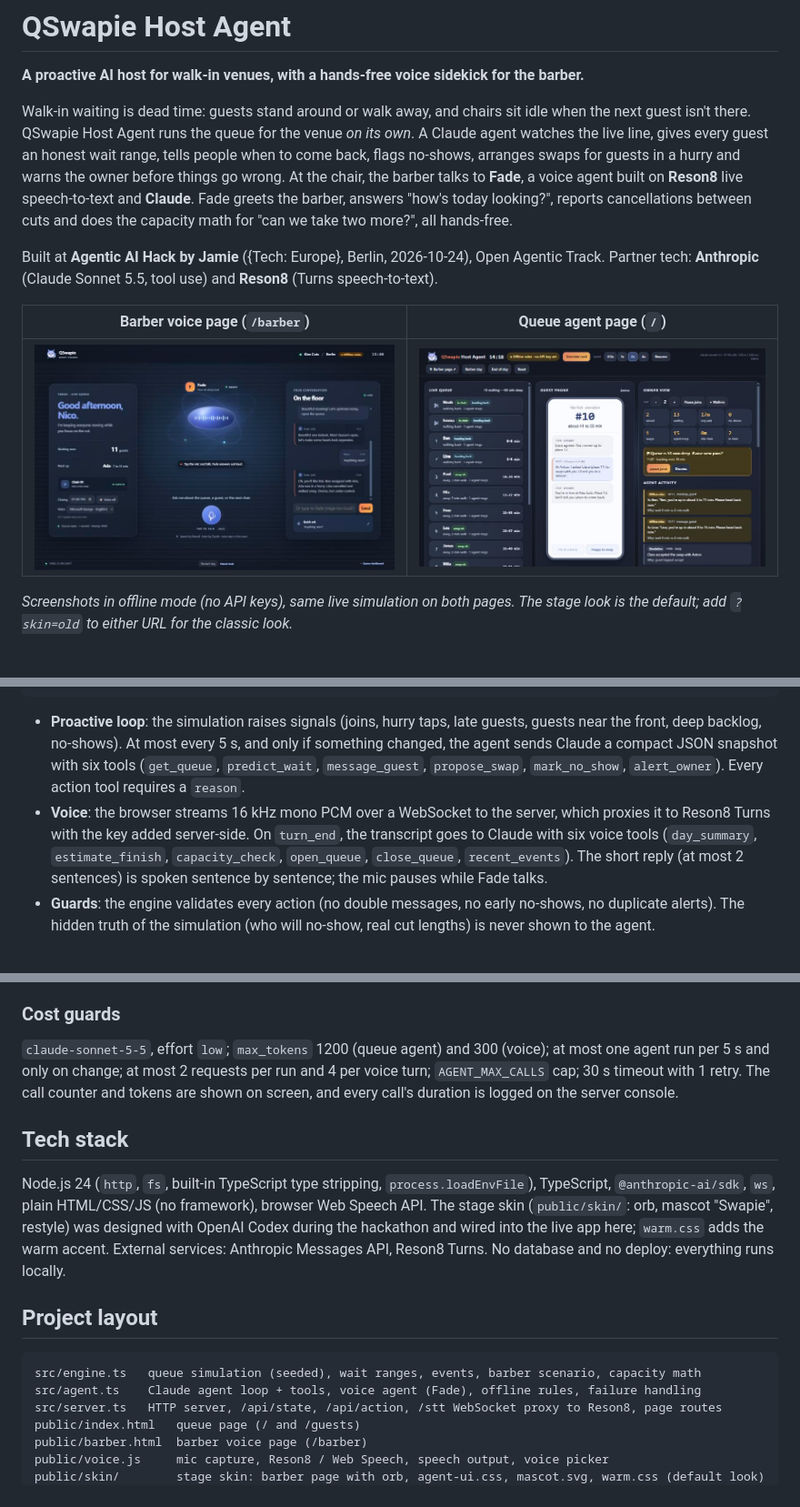
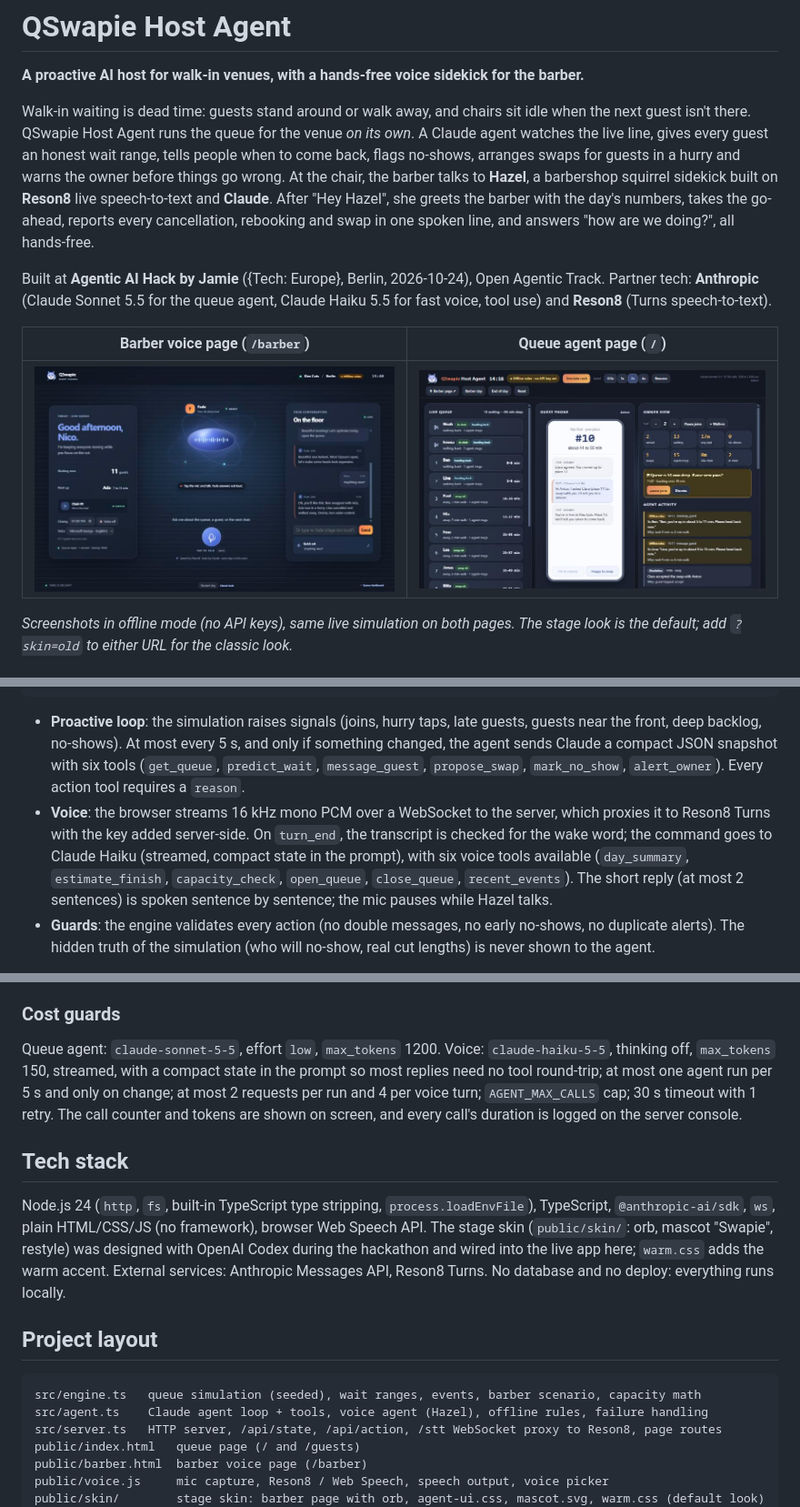
Before and after one commit to karmelyoei/qswapie-host-agent, a Markdown page: README.md, 3 parts joined by grey strips. Shown at 91% size. Rendered like a GitHub page.

````diff
--- a/README.md
+++ b/README.md
@@ -2,9 +2,9 @@
 
 **A proactive AI host for walk-in venues, with a hands-free voice sidekick for the barber.**
 
-Walk-in waiting is dead time: guests stand around or walk away, and chairs sit idle when the next guest isn't there. QSwapie Host Agent runs the queue for the venue *on its own*. A Claude agent watches the live line, gives every guest an honest wait range, tells people when to come back, flags no-shows, arranges swaps for guests in a hurry and warns the owner before things go wrong. At the chair, the barber talks to **Fade**, a voice agent built on **Reson8** live speech-to-text and **Claude**. Fade greets the barber, answers "how's today looking?", reports cancellations between cuts and does the capacity math for "can we take two more?", all hands-free.
+Walk-in waiting is dead time: guests stand around or walk away, and chairs sit idle when the next guest isn't there. QSwapie Host Agent runs the queue for the venue *on its own*. A Claude agent watches the live line, gives every guest an honest wait range, tells people when to come back, flags no-shows, arranges swaps for guests in a hurry and warns the owner before things go wrong. At the chair, the barber talks to **Hazel**, a barbershop squirrel sidekick built on **Reson8** live speech-to-text and **Claude**. After "Hey Hazel", she greets the barber with the day's numbers, takes the go-ahead, reports every cancellation, rebooking and swap in one spoken line, and answers "how are we doing?", all hands-free.
 
-Built at **Agentic AI Hack by Jamie** ({Tech: Europe}, Berlin, 2026-10-24), Open Agentic Track. Partner tech: **Anthropic** (Claude Sonnet 5.5, tool use) and **Reson8** (Turns speech-to-text).
+Built at **Agentic AI Hack by Jamie** ({Tech: Europe}, Berlin, 2026-10-24), Open Agentic Track. Partner tech: **Anthropic** (Claude Sonnet 5.5 for the queue agent, Claude Haiku 5.5 for fast voice, tool use) and **Reson8** (Turns speech-to-text).
 
 | Barber voice page (`/barber`) | Queue agent page (`/`) |
 |---|---|
@@ -97,7 +104,7 @@ simulation (engine.ts) ──signals──▶ agent loop (agent.ts) ──tool c
 ```
 
 - **Proactive loop**: the simulation raises signals (joins, hurry taps, late guests, guests near the front, deep backlog, no-shows). At most every 5 s, and only if something changed, the agent sends Claude a compact JSON snapshot with six tools (`get_queue`, `predict_wait`, `message_guest`, `propose_swap`, `mark_no_show`, `alert_owner`). Every action tool requires a `reason`.
-- **Voice**: the browser streams 16 kHz mono PCM over a WebSocket to the server, which proxies it to Reson8 Turns with the key added server-side. On `turn_end`, the transcript goes to Claude with six voice tools (`day_summary`, `estimate_finish`, `capacity_check`, `open_queue`, `close_queue`, `recent_events`). The short reply (at most 2 sentences) is spoken sentence by sentence; the mic pauses while Fade talks.
+- **Voice**: the browser streams 16 kHz mono PCM over a WebSocket to the server, which proxies it to Reson8 Turns with the key added server-side. On `turn_end`, the transcript is checked for the wake word; the command goes to Claude Haiku (streamed, compact state in the prompt), with six voice tools available (`day_summary`, `estimate_finish`, `capacity_check`, `open_queue`, `close_queue`, `recent_events`). The short reply (at most 2 sentences) is spoken sentence by sentence; the mic pauses while Hazel talks.
 - **Guards**: the engine validates every action (no double messages, no early no-shows, no duplicate alerts). The hidden truth of the simulation (who will no-show, real cut lengths) is never shown to the agent.
 
 Full details: [docs/ARCHITECTURE.md](docs/ARCHITECTURE.md) (diagrams, triggers, fallbacks, cost guards, key security) and [docs/APIS-AND-TOOLS.md](docs/APIS-AND-TOOLS.md) (every API, tool schema, framework and dependency).
@@ -111,7 +118,7 @@ The demo never dies on stage:
 
 ### Cost guards
 
-`claude-sonnet-5-5`, effort `low`; `max_tokens` 1200 (queue agent) and 300 (voice); at most one agent run per 5 s and only on change; at most 2 requests per run and 4 per voice turn; `AGENT_MAX_CALLS` cap; 30 s timeout with 1 retry. The call counter and tokens are shown on screen, and every call's duration is logged on the server console.
+Queue agent: `claude-sonnet-5-5`, effort `low`, `max_tokens` 1200. Voice: `claude-haiku-5-5`, thinking off, `max_tokens` 150, streamed, with a compact state in the prompt so most replies need no tool round-trip; at most one agent run per 5 s and only on change; at most 2 requests per run and 4 per voice turn; `AGENT_MAX_CALLS` cap; 30 s timeout with 1 retry. The call counter and tokens are shown on screen, and every call's duration is logged on the server console.
 
 ## Tech stack
 
@@ -121,7 +128,7 @@ Node.js 24 (`http`, `fs`, built-in TypeScript type stripping, `process.loadEnvFi
 
 ```
 src/engine.ts   queue simulation (seeded), wait ranges, events, barber scenario, capacity math
-src/agent.ts    Claude agent loop + tools, voice agent (Fade), offline rules, failure handling
+src/agent.ts    Claude agent loop + tools, voice agent (Hazel), offline rules, failure handling
 src/server.ts   HTTP server, /api/state, /api/action, /stt WebSocket proxy to Reson8, page routes
 public/index.html   queue page (/ and /guests)
 public/barber.html  barber voice page (/barber)
````
Also changed, not shown: other parts of README.md (+25 -18 lines), docs/APIS-AND-TOOLS.md (+13 -5 lines), docs/ARCHITECTURE.md (+13 -9 lines).
